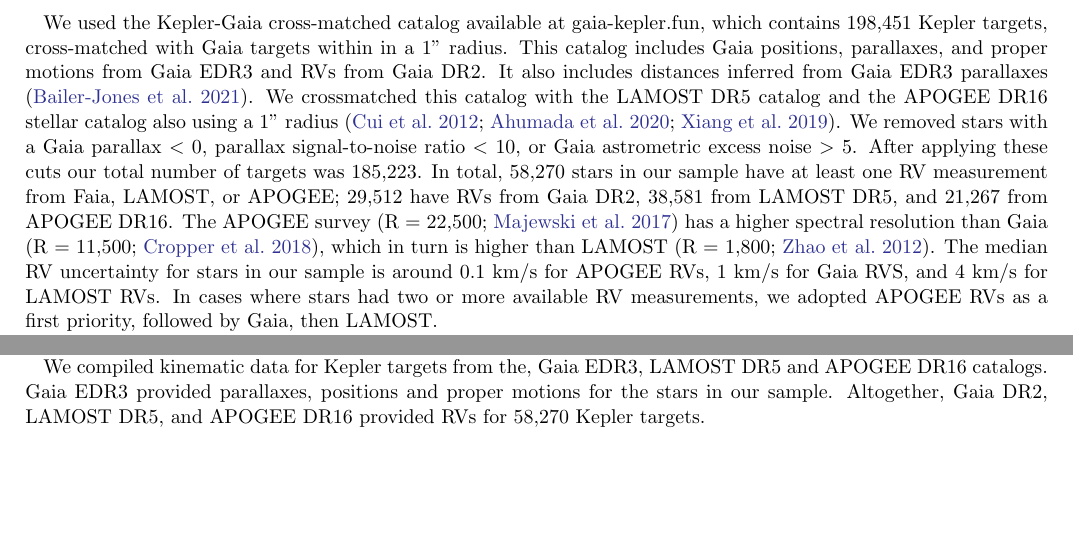
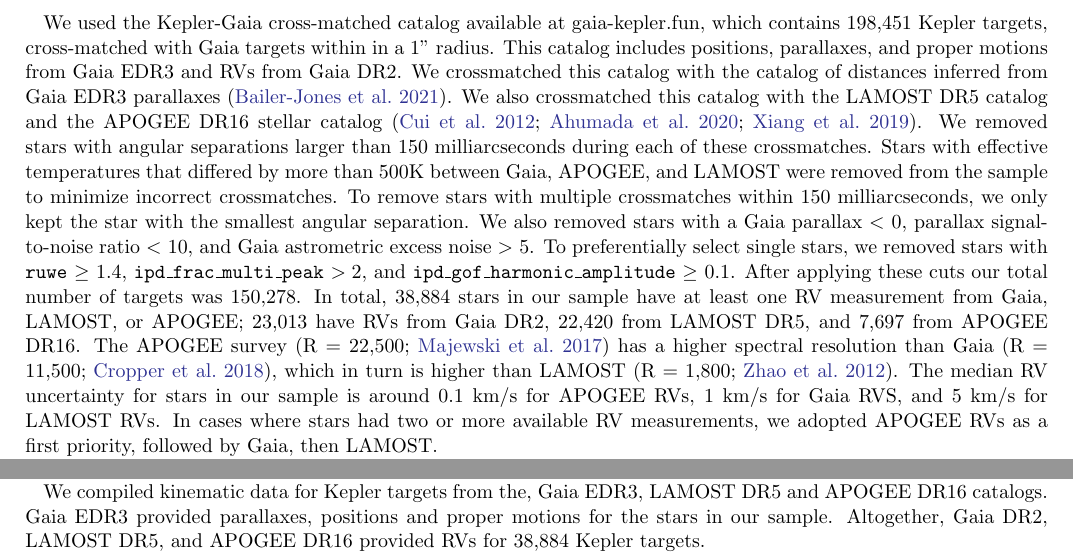
Before and after one commit to RuthAngus/kepler_kinematics, a LaTeX paper (paper/ms.tex, which reads paper/data.tex): two parts of pages 3 and 10 of 12, joined at a grey line, cut so that both start at the same text, the shorter picture padded with empty space. Compiled offline with pdfLaTeX.

Commit message:
updating data section

```diff
--- a/paper/data.tex
+++ b/paper/data.tex
@@ -4,27 +4,36 @@
 We used the Kepler-Gaia cross-matched catalog available at gaia-kepler.fun,
 which contains \nfun\ Kepler targets, cross-matched with Gaia targets within
 in a 1'' radius.
-This catalog includes Gaia positions, parallaxes, and proper motions from
+This catalog includes positions, parallaxes, and proper motions from
 Gaia EDR3 and RVs from Gaia DR2.
-It also includes distances inferred from Gaia EDR3 parallaxes
-\citep{bailer-jones2021}.
+We crossmatched this catalog with the catalog of distances inferred from Gaia
+EDR3 parallaxes \citep{bailer-jones2021}.
 % created using the cross-match service and Vizier catalogue access tool
 % provided by CDS, Strasbourg, France, as well as the astroquery and astropy
 % python packages.
-We crossmatched this catalog with the LAMOST DR5 catalog and the APOGEE DR16
-stellar catalog also using a 1'' radius \citep{cui2012, apogee_dr16,
-xiang2019}.
-We removed stars with a Gaia parallax $<$ 0, parallax signal-to-noise ratio
-$<$ 10, or Gaia astrometric excess noise $>$ 5.
+We also crossmatched this catalog with the LAMOST DR5 catalog and the APOGEE
+DR16 stellar catalog \citep{cui2012, apogee_dr16, xiang2019}.
+We removed stars with angular separations larger than 150 milliarcseconds
+during each of these crossmatches.
+Stars with effective temperatures that differed by more than 500K between
+Gaia, APOGEE, and LAMOST were removed from the sample to minimize incorrect
+crossmatches.
+To remove stars with multiple crossmatches within 150 milliarcseconds, we only
+kept the star with the smallest angular separation.
+We also removed stars with a Gaia parallax $<$ 0, parallax signal-to-noise
+ratio $<$ 10, and Gaia astrometric excess noise $>$ 5.
+To preferentially select single stars, we removed stars with {\tt ruwe} $\geq$
+1.4, {\tt ipd\_frac\_multi\_peak} $>2$, and {\tt
+ipd\_gof\_harmonic\_amplitude} $\geq$ 0.1.
 After applying these cuts our total number of targets was \nstars.
 In total, \nrv\ stars in our sample have at least one RV measurement from
-Faia, LAMOST, or APOGEE; \ngaia\ have RVs from Gaia DR2, \nlamost\ from LAMOST
+Gaia, LAMOST, or APOGEE; \ngaia\ have RVs from Gaia DR2, \nlamost\ from LAMOST
 DR5, and \napogee\ from APOGEE DR16.
 The APOGEE survey \citep[R $=$ 22,500;][]{apogee} has a higher spectral
 resolution than Gaia \citep[R $=$ 11,500;][]{cropper2018}, which in turn is
 higher than LAMOST \citep[R $=$ 1,800;][]{zhao2012}.
 The median RV uncertainty for stars in our sample is around 0.1 km/s for
-APOGEE RVs, 1 km/s for Gaia RVS, and 4 km/s for LAMOST RVs.
+APOGEE RVs, 1 km/s for Gaia RVS, and 5 km/s for LAMOST RVs.
 In cases where stars had two or more available RV measurements, we adopted
 APOGEE RVs as a first priority, followed by Gaia, then LAMOST.
 
```
Also changed, not shown: paper/ms.tex (+6 -11 lines), paper/ms.pdf, 1 other file.
